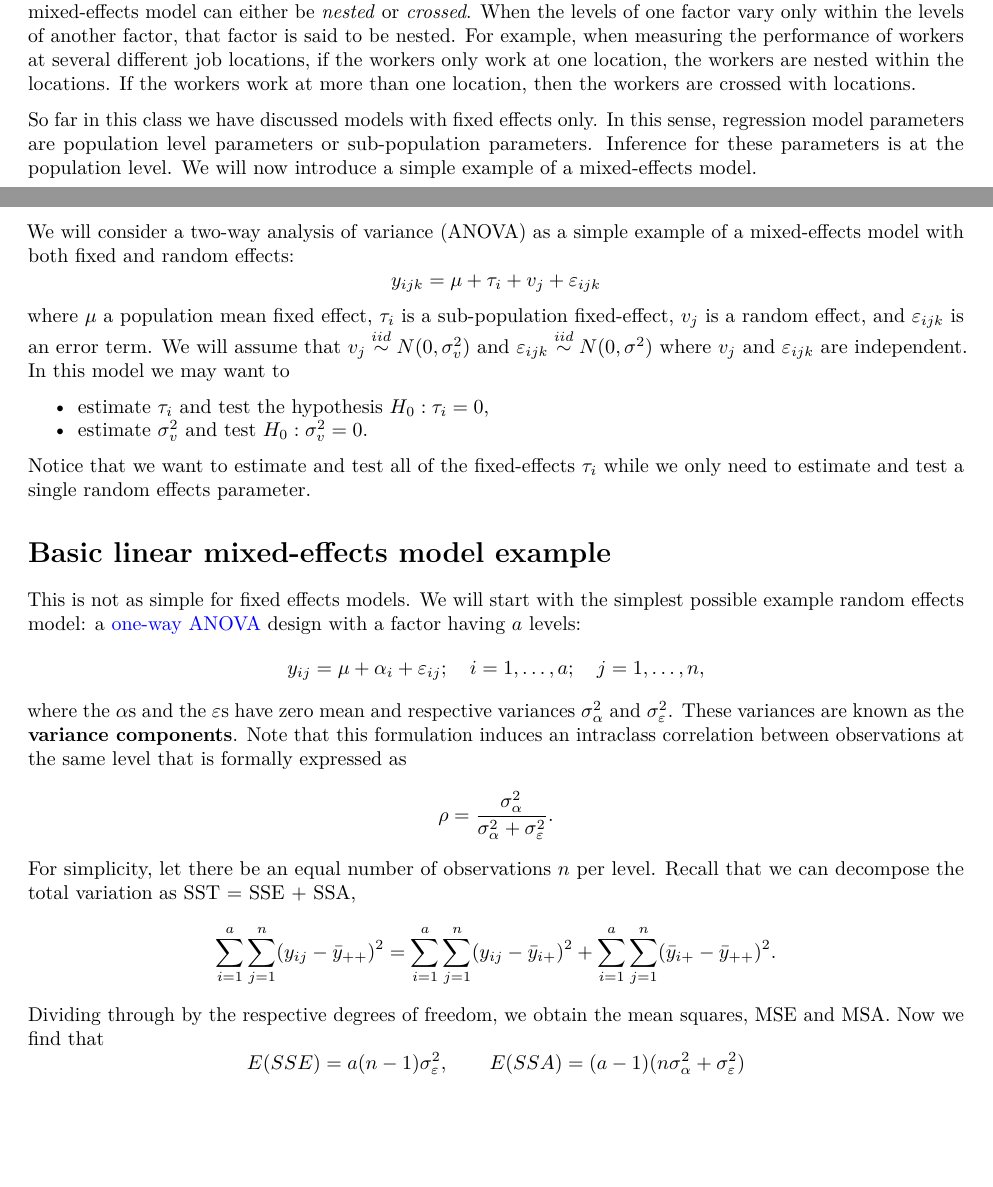
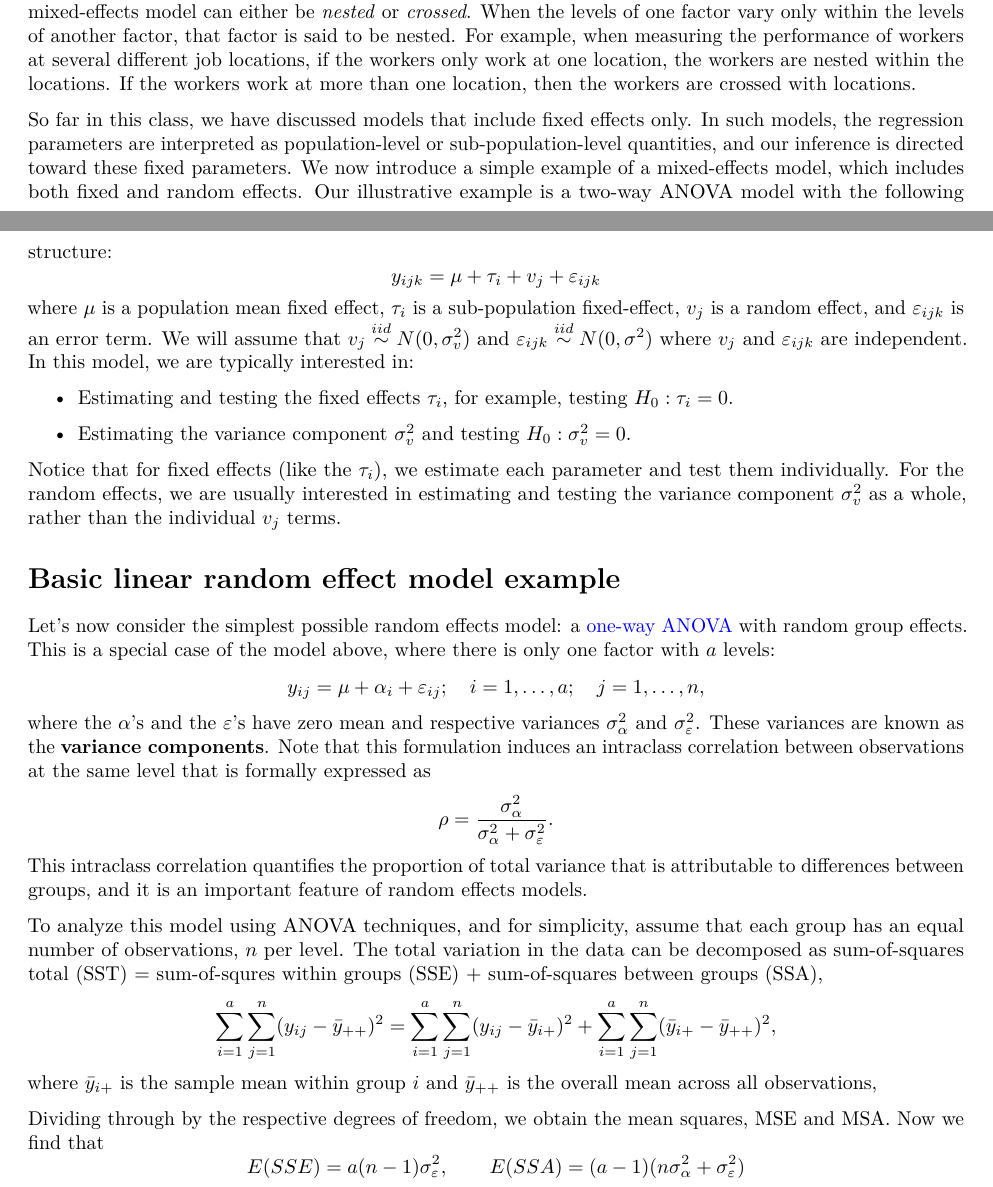
Before and after one commit to illinois-stat528/stat528sp25, an R Markdown document (notes/8-linear-mixed-models/linear-mixed-models.Rmd): two parts of pages 1 and 2 of 26, joined at a grey line, cut so that both start at the same text, the shorter picture padded with empty space. Rendered offline with R 4.5, knitr and Pandoc, then LaTeX, with nearby package versions; some code elsewhere in the file could not run offline.

Commit message:
minor changes to notes

```diff
--- a/notes/8-linear-mixed-models/linear-mixed-models.Rmd
+++ b/notes/8-linear-mixed-models/linear-mixed-models.Rmd
@@ -33,36 +33,39 @@ Many common statistical models can be expressed as linear models that incorporat
 
 A model with both fixed effects and random effects is called a \emph{mixed-effects model}. The random effects in a mixed-effects model can either be \emph{nested} or \emph{crossed}. When the levels of one factor vary only within the levels of another factor, that factor is said to be nested. For example, when measuring the performance of workers at several different job locations, if the workers only work at one location, the workers are nested within the locations. If the workers work at more than one location, then the workers are crossed with locations.
 
-So far in this class we have discussed models with fixed effects only. In this sense, regression model parameters are population level parameters or sub-population parameters. Inference for these parameters is at the population level. We will now introduce a simple example of a mixed-effects model.
-
-We will consider a two-way analysis of variance (ANOVA) as a simple example of a mixed-effects model with both fixed and random effects:
+So far in this class, we have discussed models that include fixed effects only. In such models, the regression parameters are interpreted as population-level or sub-population-level quantities, and our inference is directed toward these fixed parameters. We now introduce a simple example of a mixed-effects model, which includes both fixed and random effects. Our illustrative example is a two-way ANOVA model with the following structure:
 $$
   y_{ijk} = \mu + \tau_i + v_j + \varepsilon_{ijk}
 $$
-where $\mu$ a population mean fixed effect, $\tau_i$ is a sub-population fixed-effect, $v_j$ is a random effect, and $\varepsilon_{ijk}$ is an error term. We will assume that $v_j \overset{iid}{\sim} N(0,\sigma^2_v)$ and $\varepsilon_{ijk} \overset{iid}{\sim} N(0,\sigma^2)$ where $v_j$ and $\varepsilon_{ijk}$ are independent. In this model we may want to
+where $\mu$ is a population mean fixed effect, $\tau_i$ is a sub-population fixed-effect, $v_j$ is a random effect, and $\varepsilon_{ijk}$ is an error term. We will assume that $v_j \overset{iid}{\sim} N(0,\sigma^2_v)$ and $\varepsilon_{ijk} \overset{iid}{\sim} N(0,\sigma^2)$ where $v_j$ and $\varepsilon_{ijk}$ are independent. In this model, we are typically interested in:
 
- - estimate $\tau_i$ and test the hypothesis $H_0: \tau_i = 0$,
- - estimate $\sigma^2_v$ and test $H_0:\sigma^2_v = 0$.
+  - Estimating and testing the fixed effects $\tau_i$, for example, testing $H_0: \tau_i = 0$.
 
-Notice that we want to estimate and test all of the fixed-effects $\tau_i$ while we only need to estimate and test a single random effects parameter.
+  - Estimating the variance component $\sigma^2_v$ and testing $H_0: \sigma^2_v = 0$.
+
+Notice that for fixed effects (like the $\tau_i$), we estimate each parameter and test them individually. For the random effects, we are usually interested in estimating and testing the variance component $\sigma^2_v$ as a whole, rather than the individual $v_j$ terms.
 
 
-# Basic linear mixed-effects model example
+# Basic linear random effect model example
 
-This is not as simple for fixed effects models. We will start with the simplest possible example random effects model: a [one-way ANOVA](https://en.wikipedia.org/wiki/One-way_analysis_of_variance) design with a factor having $a$ levels:
+Let’s now consider the simplest possible random effects model: a [one-way ANOVA](https://en.wikipedia.org/wiki/One-way_analysis_of_variance) with random group effects. This is a special case of the model above, where there is only one factor with $a$ levels:
 $$
   y_{ij} = \mu + \alpha_i + \varepsilon_{ij}; \quad i = 1,\ldots,a; \quad j = 1,\ldots,n,
 $$
-where the $\alpha$s and the $\varepsilon$s have zero mean and respective variances $\sigma^2_\alpha$ and $\sigma^2_\varepsilon$. These variances are known as the \textbf{variance components}. Note that this formulation induces an intraclass correlation between observations at the same level that is formally expressed as
+where the $\alpha$'s and the $\varepsilon$'s have zero mean and respective variances $\sigma^2_\alpha$ and $\sigma^2_\varepsilon$. These variances are known as the \textbf{variance components}. Note that this formulation induces an intraclass correlation between observations at the same level that is formally expressed as
 $$
   \rho = \frac{\sigma^2_\alpha}{\sigma^2_\alpha + \sigma^2_\varepsilon}.
 $$
-For simplicity, let there be an equal number of observations $n$ per level. Recall that we can decompose the total variation as SST = SSE + SSA,
+This intraclass correlation quantifies the proportion of total variance that is attributable to differences between groups, and it is an important feature of random effects models.
+
+To analyze this model using ANOVA techniques, and for simplicity, assume that each group has an equal number of observations, $n$ per level. The total variation in the data can be decomposed as sum-of-squares total (SST) = sum-of-squres within groups (SSE) + sum-of-squares between groups (SSA),
 $$
   \sum_{i=1}^a\sum_{j=1}^n(y_{ij} - \bar{y}_{++})^2
     = \sum_{i=1}^a\sum_{j=1}^n(y_{ij} - \bar{y}_{i+})^2
-      + \sum_{i=1}^a\sum_{j=1}^n(\bar{y}_{i+} - \bar{y}_{++})^2.
+      + \sum_{i=1}^a\sum_{j=1}^n(\bar{y}_{i+} - \bar{y}_{++})^2,
 $$
+where $\bar{y}_{i+}$ is the sample mean within group $i$ and $\bar{y}_{++}$ is the overall mean across all observations,
+
 Dividing through by the respective degrees of freedom, we obtain the mean squares, MSE and MSA. Now we find that
 $$
   E(SSE) = a(n-1)\sigma^2_{\varepsilon}, \qquad
```
Also changed, not shown: notes/8-linear-mixed-models/linear-mixed-models.Rmd (2 more changed lines), 18 other files.
